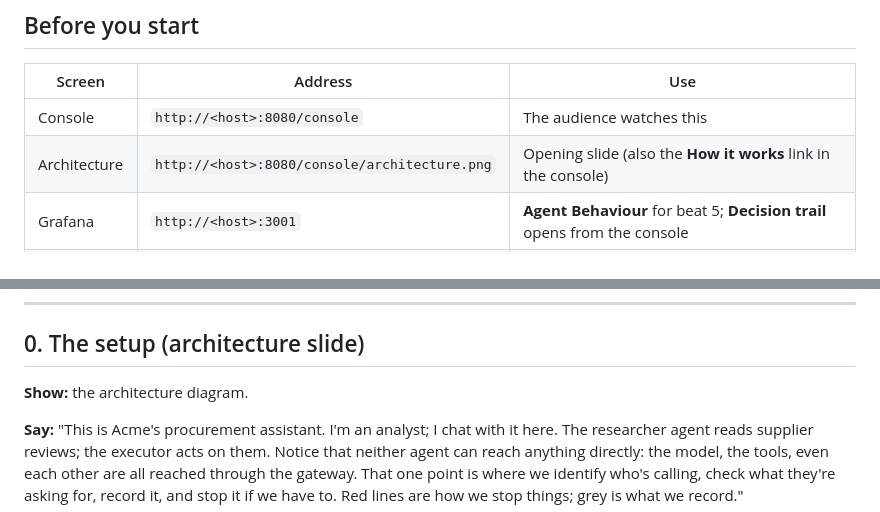
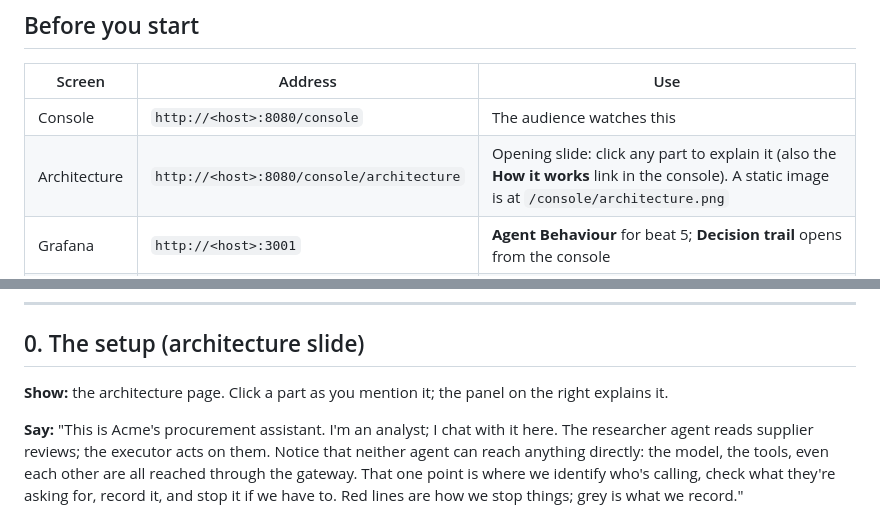
Before and after one commit to SamChinellato/agent-guardrails-demo, a Markdown page: docs/DEMO_SCRIPT.md, 2 parts joined by grey strips. Rendered like a GitHub page.

```diff
--- a/docs/DEMO_SCRIPT.md
+++ b/docs/DEMO_SCRIPT.md
@@ -15,7 +15,7 @@
 | Screen | Address | Use |
 | --- | --- | --- |
 | Console | `http://<host>:8080/console` | The audience watches this |
-| Architecture | `http://<host>:8080/console/architecture.png` | Opening slide (also the **How it works** link in the console) |
+| Architecture | `http://<host>:8080/console/architecture` | Opening slide: click any part to explain it (also the **How it works** link in the console). A static image is at `/console/architecture.png` |
 | Grafana | `http://<host>:3001` | **Agent Behaviour** for beat 5; **Decision trail** opens from the console |
 | Kill switch | `http://<host>:8090` | Token: `cat .secrets/killswitch-operator-token` |
 | Prometheus | `http://<host>:9090/alerts` | Optional for beat 5: watch the alert go pending, then firing |
@@ -27,7 +27,7 @@ Press **New chat** in the console before you start, and turn on **Monitoring** i
 
 ## 0. The setup (architecture slide)
 
-**Show:** the architecture diagram.
+**Show:** the architecture page. Click a part as you mention it; the panel on the right explains it.
 
 **Say:** "This is Acme's procurement assistant. I'm an analyst; I chat with it here. The researcher agent reads supplier reviews; the executor acts on them. Notice that neither agent can reach anything directly: the model, the tools, even each other are all reached through the gateway. That one point is where we identify who's calling, check what they're asking for, record it, and stop it if we have to. Red lines are how we stop things; grey is what we record."
 
```
Also changed, not shown: docs/DECISIONS.md (+6 -0 lines), docs/architecture.png, 5 other files.
